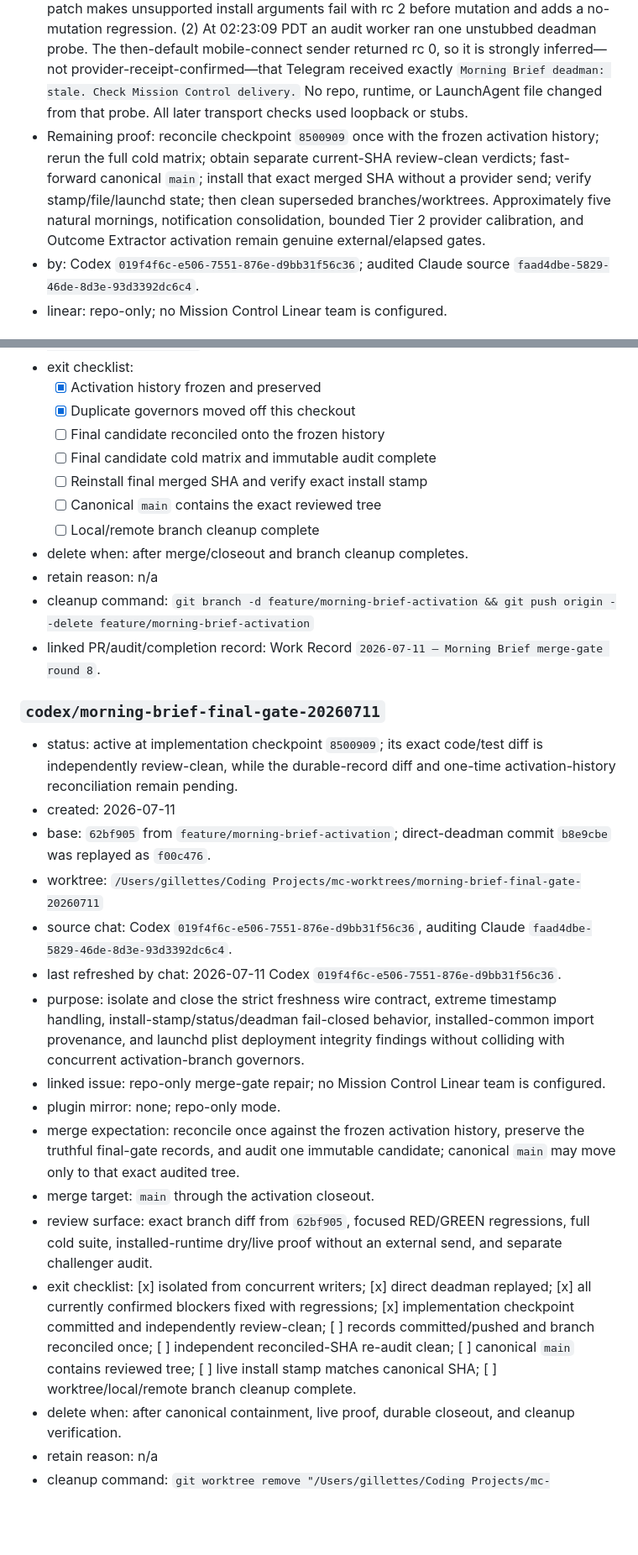
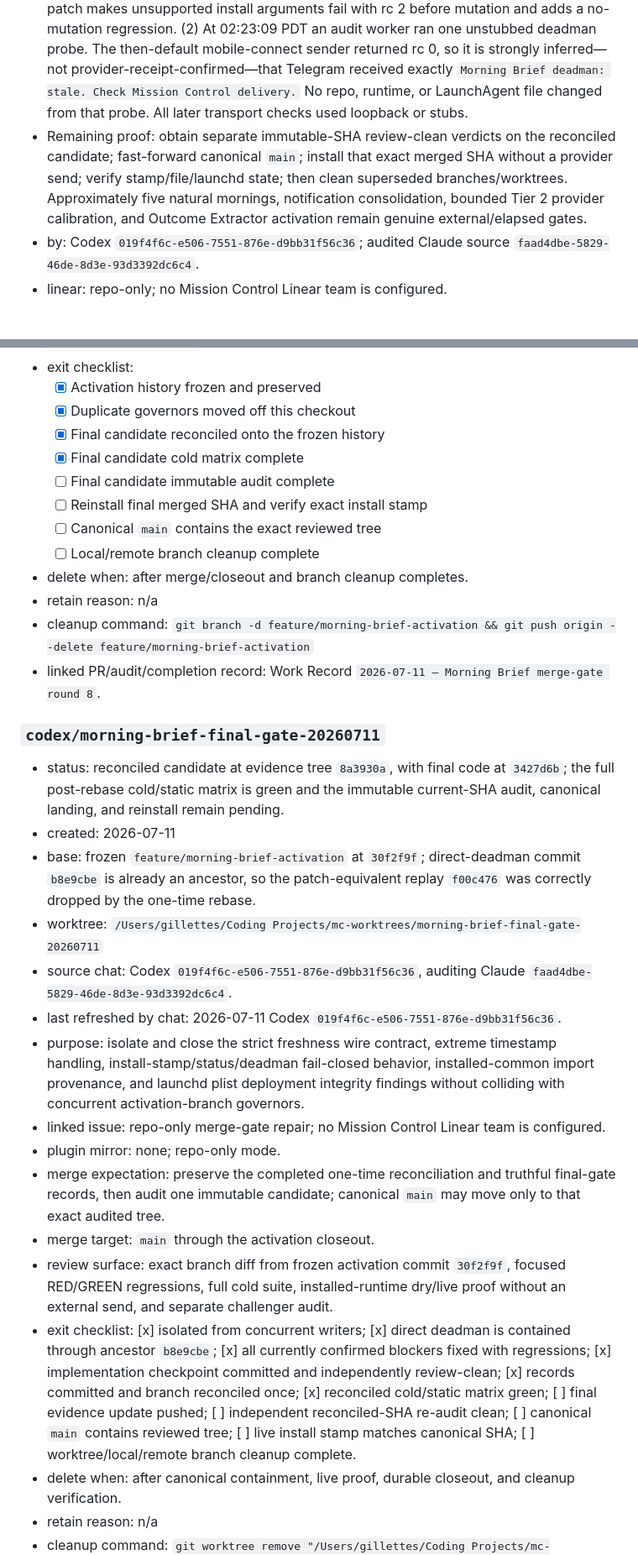
Before and after one commit to trevor-commits/mission-control, a Markdown page: todo.md, 2 parts joined by grey strips. Shown at 84% size. Rendered like a GitHub page; blank space fills up the shorter version.

Commit message:
docs(morning-brief): record reconciled final gate

```diff
--- a/todo.md
+++ b/todo.md
@@ -65,7 +65,7 @@ Preserve a durable completion trail for verified work instead of deleting it fro
 - Delegation: two GLM-first lower-tier worker attempts were evidence-gated and rejected. Attempt 1 stopped after its source HEAD moved but emitted a misleading prose `PASS`; attempt 2 read for 12 minutes without producing a red test or patch and was terminated at the explicit cutoff. The strong governor implemented from evidence. Read-only independent agents audited the original claims, install/launchd design, current code, and ledger consistency. No lower-tier prose was accepted as proof.
 - Duplicate-governor containment: Codex tasks `019f4d75-69e9-7211-9e76-2942acb0d0e8` and `019f5074-d4d8-7dc0-b91d-7d7419ae5706` concurrently advanced `feature/morning-brief-activation`. Both were interrupted and handed off to isolated worktrees; the activation branch was frozen at `30f2f9f`. Their combined-review claims are historical inputs, not the final audit gate.
 - Audit side effects (2026-07-11): (1) the current auditor mistakenly ran `~/.mission-control/bin/dashboard install --verify`; because the installed command ignored arguments, it performed a real install from commit `1c6a380` covering five runtimes and two render assets. It did not activate gated jobs or intentionally send externally; the already-loaded 07:00/07:20 jobs now execute those updated binaries. The final-gate patch makes unsupported install arguments fail with rc 2 before mutation and adds a no-mutation regression. (2) At 02:23:09 PDT an audit worker ran one unstubbed deadman probe. The then-default mobile-connect sender returned rc 0, so it is strongly inferred—not provider-receipt-confirmed—that Telegram received exactly `Morning Brief deadman: stale. Check Mission Control delivery.` No repo, runtime, or LaunchAgent file changed from that probe. All later transport checks used loopback or stubs.
-- Remaining proof: reconcile checkpoint `8500909` once with the frozen activation history; rerun the full cold matrix; obtain separate current-SHA review-clean verdicts; fast-forward canonical `main`; install that exact merged SHA without a provider send; verify stamp/file/launchd state; then clean superseded branches/worktrees. Approximately five natural mornings, notification consolidation, bounded Tier 2 provider calibration, and Outcome Extractor activation remain genuine external/elapsed gates.
+- Remaining proof: obtain separate immutable-SHA review-clean verdicts on the reconciled candidate; fast-forward canonical `main`; install that exact merged SHA without a provider send; verify stamp/file/launchd state; then clean superseded branches/worktrees. Approximately five natural mornings, notification consolidation, bounded Tier 2 provider calibration, and Outcome Extractor activation remain genuine external/elapsed gates.
 - by: Codex `019f4f6c-e506-7551-876e-d9bb31f56c36`; audited Claude source `faad4dbe-5829-46de-8d3e-93d3392dc6c4`.
 - linear: repo-only; no Mission Control Linear team is configured.
 
@@ -540,8 +540,9 @@ Each active branch entry should include:
 - exit checklist:
   - [x] Activation history frozen and preserved
   - [x] Duplicate governors moved off this checkout
-  - [ ] Final candidate reconciled onto the frozen history
-  - [ ] Final candidate cold matrix and immutable audit complete
+  - [x] Final candidate reconciled onto the frozen history
+  - [x] Final candidate cold matrix complete
+  - [ ] Final candidate immutable audit complete
   - [ ] Reinstall final merged SHA and verify exact install stamp
   - [ ] Canonical `main` contains the exact reviewed tree
   - [ ] Local/remote branch cleanup complete
@@ -551,19 +552,19 @@ Each active branch entry should include:
 - linked PR/audit/completion record: Work Record `2026-07-11 — Morning Brief merge-gate round 8`.
 
 ### `codex/morning-brief-final-gate-20260711`
-- status: active at implementation checkpoint `8500909`; its exact code/test diff is independently review-clean, while the durable-record diff and one-time activation-history reconciliation remain pending.
+- status: reconciled candidate at evidence tree `8a3930a`, with final code at `3427d6b`; the full post-rebase cold/static matrix is green and the immutable current-SHA audit, canonical landing, and reinstall remain pending.
 - created: 2026-07-11
-- base: `62bf905` from `feature/morning-brief-activation`; direct-deadman commit `b8e9cbe` was replayed as `f00c476`.
+- base: frozen `feature/morning-brief-activation` at `30f2f9f`; direct-deadman commit `b8e9cbe` is already an ancestor, so the patch-equivalent replay `f00c476` was correctly dropped by the one-time rebase.
 - worktree: `/Users/gillettes/Coding Projects/mc-worktrees/morning-brief-final-gate-20260711`
 - source chat: Codex `019f4f6c-e506-7551-876e-d9bb31f56c36`, auditing Claude `faad4dbe-5829-46de-8d3e-93d3392dc6c4`.
 - last refreshed by chat: 2026-07-11 Codex `019f4f6c-e506-7551-876e-d9bb31f56c36`.
 - purpose: isolate and close the strict freshness wire contract, extreme timestamp handling, install-stamp/status/deadman fail-closed behavior, installed-common import provenance, and launchd plist deployment integrity findings without colliding with concurrent activation-branch governors.
 - linked issue: repo-only merge-gate repair; no Mission Control Linear team is configured.
 - plugin mirror: none; repo-only mode.
-- merge expectation: reconcile once against the frozen activation history, preserve the truthful final-gate records, and audit one immutable candidate; canonical `main` may move only to that exact audited tree.
+- merge expectation: preserve the completed one-time reconciliation and truthful final-gate records, then audit one immutable candidate; canonical `main` may move only to that exact audited tree.
 - merge target: `main` through the activation closeout.
-- review surface: exact branch diff from `62bf905`, focused RED/GREEN regressions, full cold suite, installed-runtime dry/live proof without an external send, and separate challenger audit.
-- exit checklist: [x] isolated from concurrent writers; [x] direct deadman replayed; [x] all currently confirmed blockers fixed with regressions; [x] implementation checkpoint committed and independently review-clean; [ ] records committed/pushed and branch reconciled once; [ ] independent reconciled-SHA re-audit clean; [ ] canonical `main` contains reviewed tree; [ ] live install stamp matches canonical SHA; [ ] worktree/local/remote branch cleanup complete.
+- review surface: exact branch diff from frozen activation commit `30f2f9f`, focused RED/GREEN regressions, full cold suite, installed-runtime dry/live proof without an external send, and separate challenger audit.
+- exit checklist: [x] isolated from concurrent writers; [x] direct deadman is contained through ancestor `b8e9cbe`; [x] all currently confirmed blockers fixed with regressions; [x] implementation checkpoint committed and independently review-clean; [x] records committed and branch reconciled once; [x] reconciled cold/static matrix green; [ ] final evidence update pushed; [ ] independent reconciled-SHA re-audit clean; [ ] canonical `main` contains reviewed tree; [ ] live install stamp matches canonical SHA; [ ] worktree/local/remote branch cleanup complete.
 - delete when: after canonical containment, live proof, durable closeout, and cleanup verification.
 - retain reason: n/a
 - cleanup command: `git worktree remove "/Users/gillettes/Coding Projects/mc-worktrees/morning-brief-final-gate-20260711" && git branch -d codex/morning-brief-final-gate-20260711 && git push origin --delete codex/morning-brief-final-gate-20260711`
```
Also changed, not shown: other parts of todo.md (+4 -3 lines), 1 other file.
